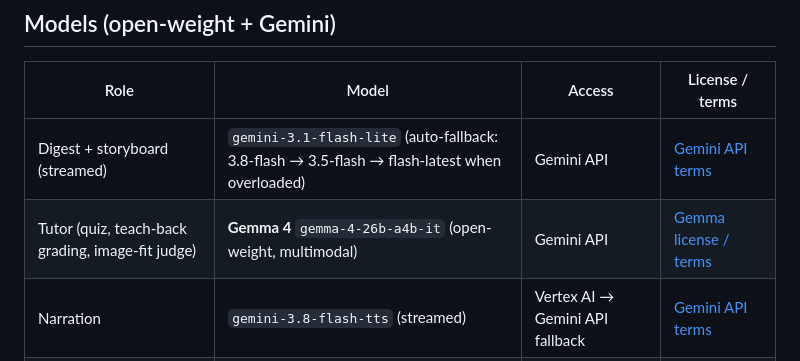
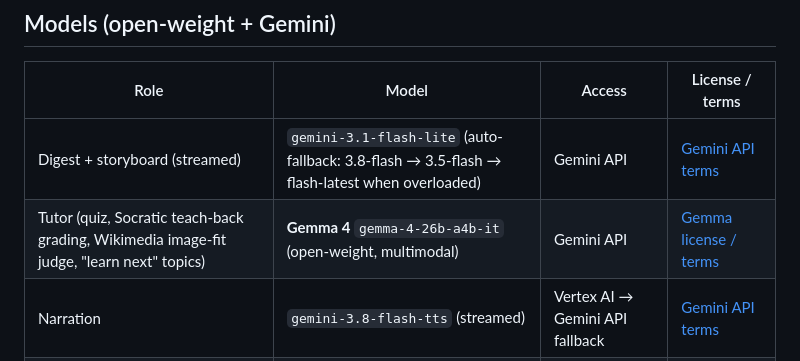
Before and after one commit to lynnkhaing/Unscroll, a Markdown page: README.md, the part around the change. GitHub-like rendering.

Commit message:
README: list all Gemma 4 roles
Co-Authored-By: Claude Opus 5.5 <noreply@anthropic.com>

```diff
--- a/README.md
+++ b/README.md
@@ -43,7 +43,7 @@ Video reel (browser) ── animated scenes (Ken Burns image, count-up stat, bui
 | Role | Model | Access | License / terms |
 |---|---|---|---|
 | Digest + storyboard (streamed) | `gemini-3.1-flash-lite` (auto-fallback: 3.8-flash → 3.5-flash → flash-latest when overloaded) | Gemini API | [Gemini API terms](https://ai.google.dev/gemini-api/terms) |
-| Tutor (quiz, teach-back grading, image-fit judge) | **Gemma 4** `gemma-4-26b-a4b-it` (open-weight, multimodal) | Gemini API | [Gemma license / terms](https://ai.google.dev/gemma/terms) |
+| Tutor (quiz, Socratic teach-back grading, Wikimedia image-fit judge, "learn next" topics) | **Gemma 4** `gemma-4-26b-a4b-it` (open-weight, multimodal) | Gemini API | [Gemma license / terms](https://ai.google.dev/gemma/terms) |
 | Narration | `gemini-3.8-flash-tts` (streamed) | Vertex AI → Gemini API fallback | [Gemini API terms](https://ai.google.dev/gemini-api/terms) |
 | Illustrations (only when no real image fits) | `gemini-3.1-flash-image` / `gemini-2.5-flash-image` | Vertex AI (rotated across regions) | [Google Cloud terms](https://cloud.google.com/terms) |
 
```
